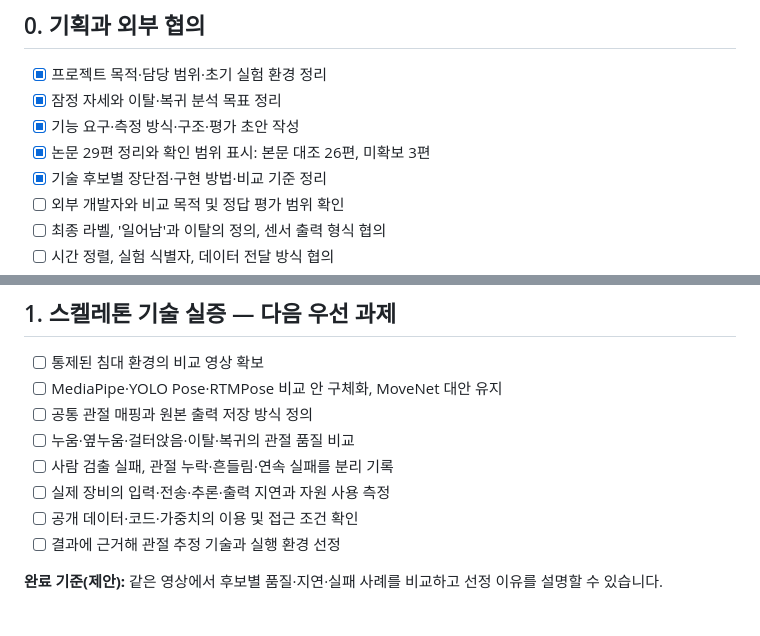
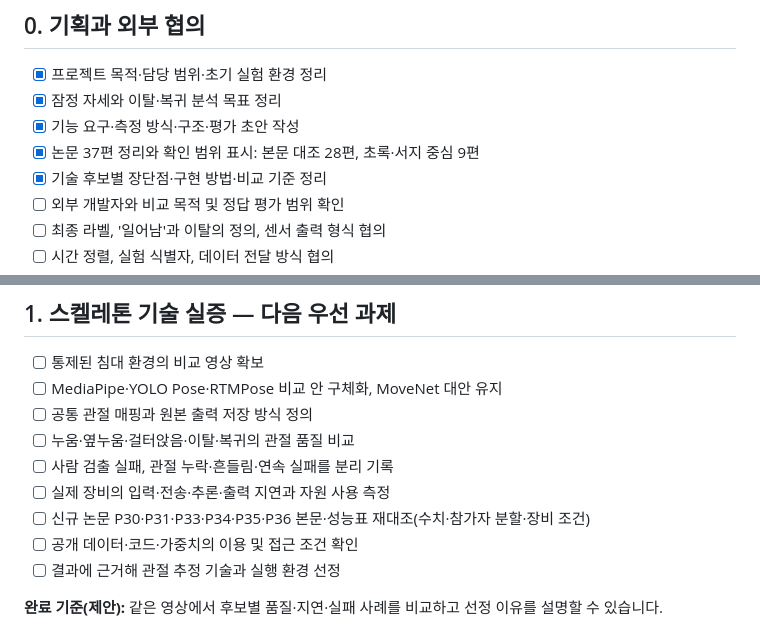
Before and after one commit to zntks1234/bed-pose-skeleton-ai, a Markdown page: ROADMAP.md, 2 parts joined by grey strips. Rendered like a GitHub page.

Commit message:
docs: add 8 verified literature entries and update review index

```diff
--- a/ROADMAP.md
+++ b/ROADMAP.md
@@ -11,7 +11,7 @@
 - [x] 프로젝트 목적·담당 범위·초기 실험 환경 정리
 - [x] 잠정 자세와 이탈·복귀 분석 목표 정리
 - [x] 기능 요구·측정 방식·구조·평가 초안 작성
-- [x] 논문 29편 정리와 확인 범위 표시: 본문 대조 26편, 미확보 3편
+- [x] 논문 37편 정리와 확인 범위 표시: 본문 대조 28편, 초록·서지 중심 9편
 - [x] 기술 후보별 장단점·구현 방법·비교 기준 정리
 - [ ] 외부 개발자와 비교 목적 및 정답 평가 범위 확인
 - [ ] 최종 라벨, '일어남'과 이탈의 정의, 센서 출력 형식 협의
@@ -28,6 +28,7 @@
 - [ ] 누움·옆누움·걸터앉음·이탈·복귀의 관절 품질 비교
 - [ ] 사람 검출 실패, 관절 누락·흔들림·연속 실패를 분리 기록
 - [ ] 실제 장비의 입력·전송·추론·출력 지연과 자원 사용 측정
+- [ ] 신규 논문 P30·P31·P33·P34·P35·P36 본문·성능표 재대조(수치·참가자 분할·장비 조건)
 - [ ] 공개 데이터·코드·가중치의 이용 및 접근 조건 확인
 - [ ] 결과에 근거해 관절 추정 기술과 실행 환경 선정
 
```
Also changed, not shown: other parts of ROADMAP.md (+1 -1 lines).
